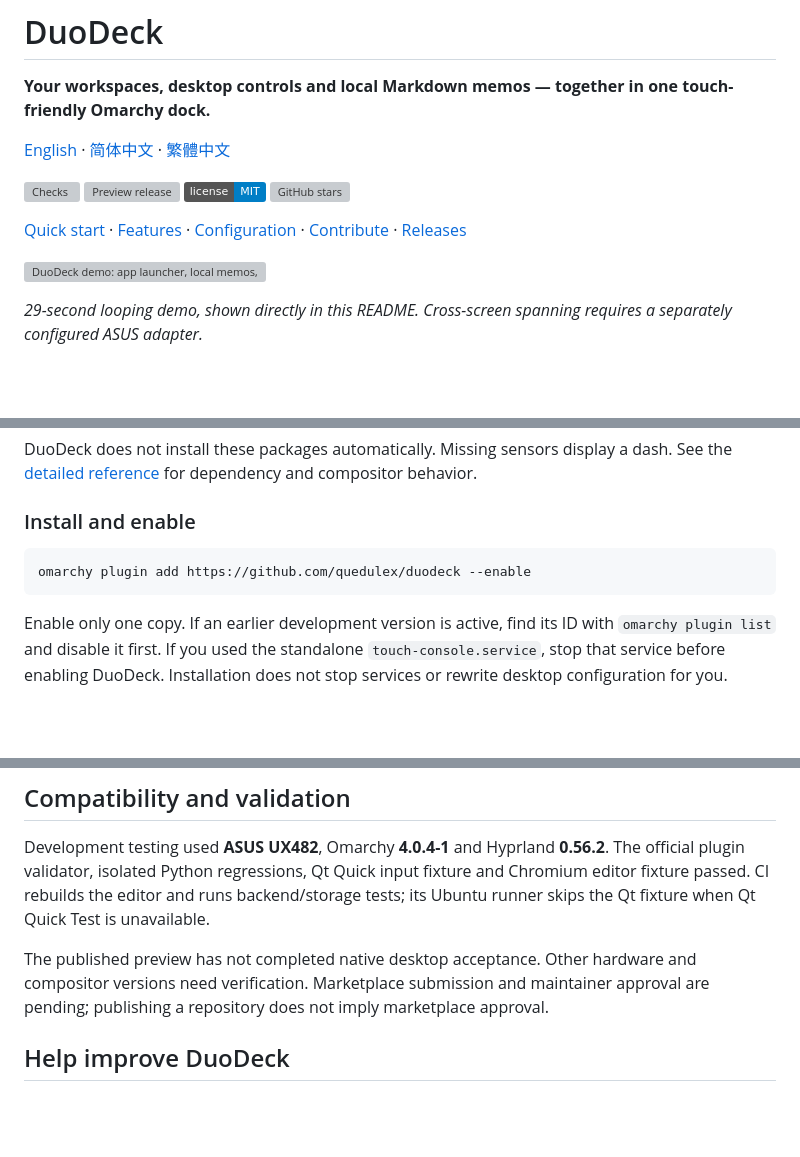
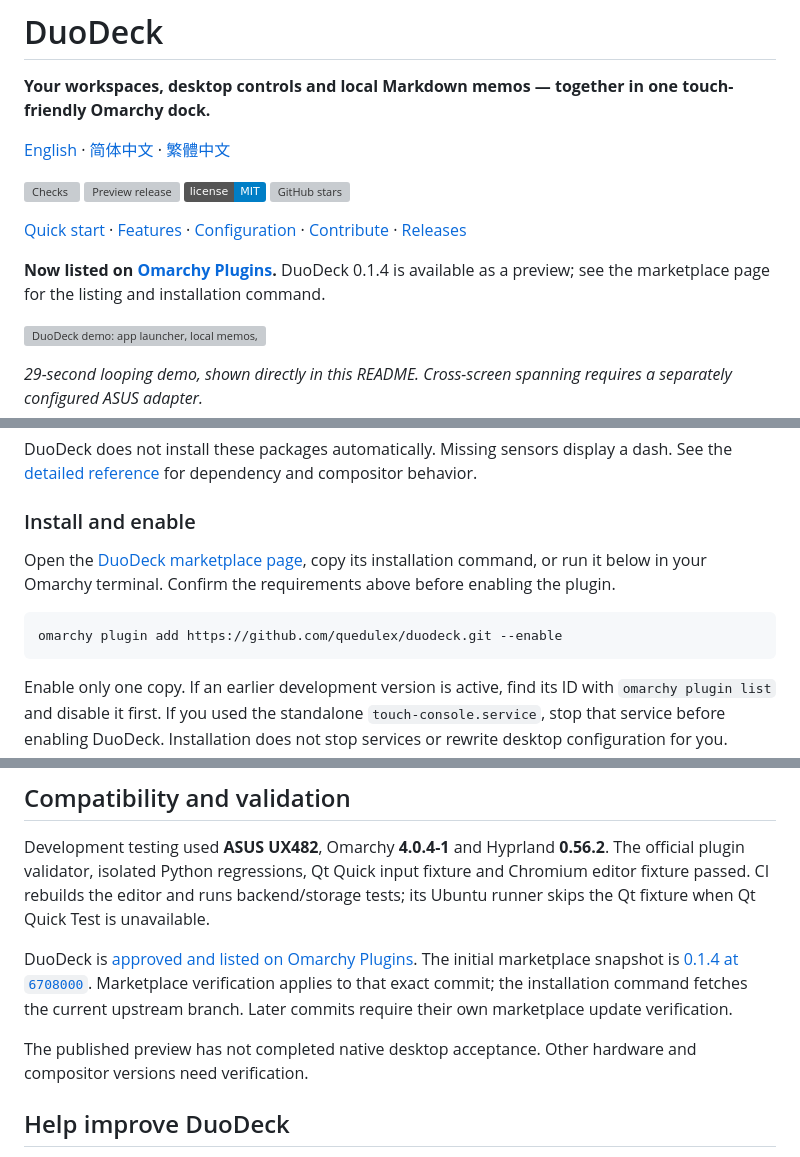
Before and after one commit to quedulex/duodeck, a Markdown page: README.md, 3 parts joined by grey strips. Drawn GitHub-style; badges without logos; blank space fills up the shorter version; grey boxes are pictures that could not be loaded.

Commit message:
docs: announce marketplace listing in three languages (JCP-27) (#5)

````diff
--- a/README.md
+++ b/README.md
@@ -10,6 +10,8 @@
 [![GitHub stars](https://img.shields.io/github/stars/quedulex/duodeck?style=social)](https://github.com/quedulex/duodeck/stargazers)
 
 [Quick start](#quick-start) · [Features](#features) · [Configuration](#configuration) · [Contribute](CONTRIBUTING.md) · [Releases](https://github.com/quedulex/duodeck/releases)
+
+**Now listed on [Omarchy Plugins](https://plugins.omarchy.org/plugin.html?id=quedulex.duodeck).** DuoDeck 0.1.4 is available as a preview; see the marketplace page for the listing and installation command.
 
 ![DuoDeck demo: app launcher, local memos, dragging cards and optional ASUS spanning](docs/videos/duodeck-demo.gif)
 
@@ -61,8 +63,10 @@ DuoDeck does not install these packages automatically. Missing sensors display a
 
 ### Install and enable
 
+Open the [DuoDeck marketplace page](https://plugins.omarchy.org/plugin.html?id=quedulex.duodeck), copy its installation command, or run it below in your Omarchy terminal. Confirm the requirements above before enabling the plugin.
+
 ```sh
-omarchy plugin add https://github.com/quedulex/duodeck --enable
+omarchy plugin add https://github.com/quedulex/duodeck.git --enable
 ```
 
 Enable only one copy. If an earlier development version is active, find its ID with `omarchy plugin list` and disable it first. If you used the standalone `touch-console.service`, stop that service before enabling DuoDeck. Installation does not stop services or rewrite desktop configuration for you.
@@ -114,7 +118,9 @@ Monitor layouts and key bindings are not changed automatically. An optional span
 
 Development testing used **ASUS UX482**, Omarchy **4.0.4-1** and Hyprland **0.56.2**. The official plugin validator, isolated Python regressions, Qt Quick input fixture and Chromium editor fixture passed. CI rebuilds the editor and runs backend/storage tests; its Ubuntu runner skips the Qt fixture when Qt Quick Test is unavailable.
 
-The published preview has not completed native desktop acceptance. Other hardware and compositor versions need verification. Marketplace submission and maintainer approval are pending; publishing a repository does not imply marketplace approval.
+DuoDeck is [approved and listed on Omarchy Plugins](https://github.com/omacom/omarchy-plugin-marketplace/issues/10956#issuecomment-6102542812). The initial marketplace snapshot is [0.1.4 at `6708000`](https://github.com/quedulex/duodeck/commit/670800059c63f914c8593e26d7cfff73693ae8a3). Marketplace verification applies to that exact commit; the installation command fetches the current upstream branch. Later commits require their own marketplace update verification.
+
+The published preview has not completed native desktop acceptance. Other hardware and compositor versions need verification.
 
 ## Help improve DuoDeck
 
````
Also changed, not shown: README.zh-CN.md (+8 -2 lines), README.zh-TW.md (+8 -2 lines).
